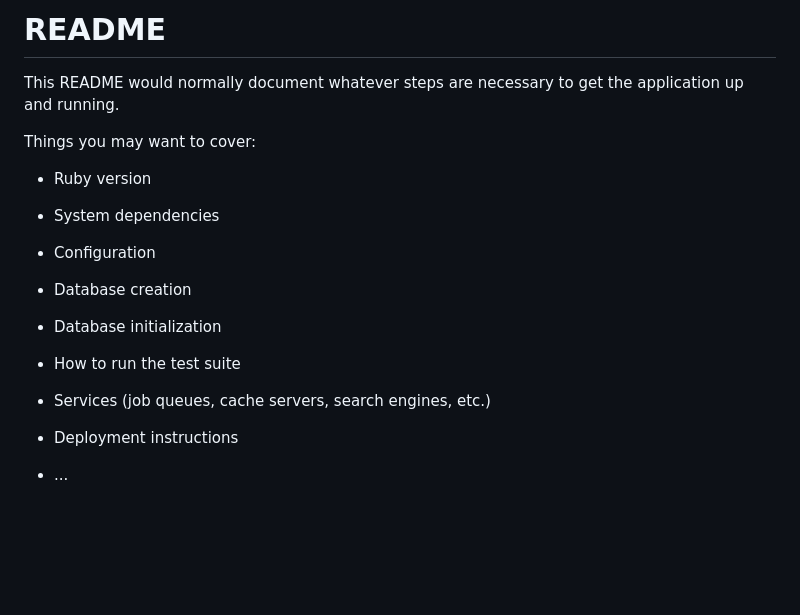
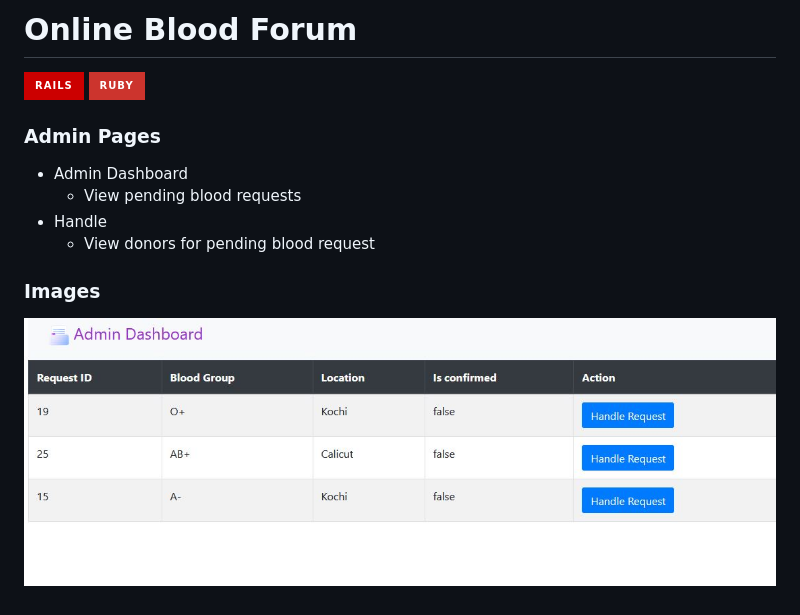
Before and after one commit to yug-am/online-blood-forum, a Markdown page: README.md, the part around the change. Rendered like a GitHub page; pictures changed too: readme_images/readme_admin_dashboard.jpg (added); badges without logos; blank space fills up the shorter version.

Commit message:
:camera_flash:Snapshots added :memo:Readme update :bento:added browser tab icon

```diff
--- a/README.md
+++ b/README.md
@@ -1,24 +1,13 @@
-# README
+# Online Blood Forum
 
-This README would normally document whatever steps are necessary to get the
-application up and running.
+![Rails](https://img.shields.io/badge/rails-%23CC0000.svg?style=for-the-badge&logo=ruby-on-rails&logoColor=white)
+![Ruby](https://img.shields.io/badge/ruby-%23CC342D.svg?style=for-the-badge&logo=ruby&logoColor=white)
 
-Things you may want to cover:
+### Admin Pages
+- Admin Dashboard
+    - View pending blood requests
+- Handle
+    - View donors for pending blood request
 
-* Ruby version
-
-* System dependencies
-
-* Configuration
-
-* Database creation
-
-* Database initialization
-
-* How to run the test suite
-
-* Services (job queues, cache servers, search engines, etc.)
-
-* Deployment instructions
-
-* ...
+### Images
+![SHA Compared](./readme_images/readme_admin_dashboard.jpg)
```
Also changed, not shown: public/img_globe.png (added), 2 other files.
